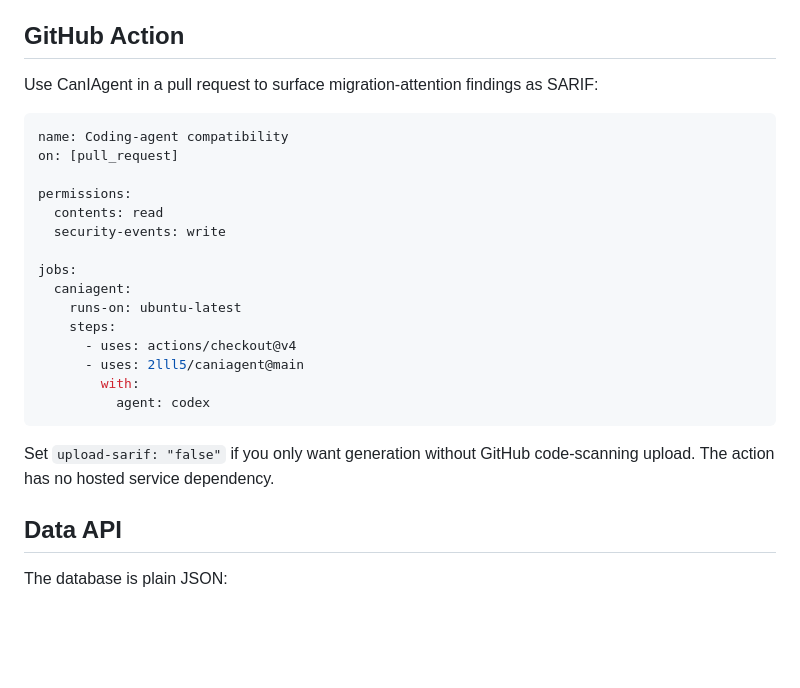
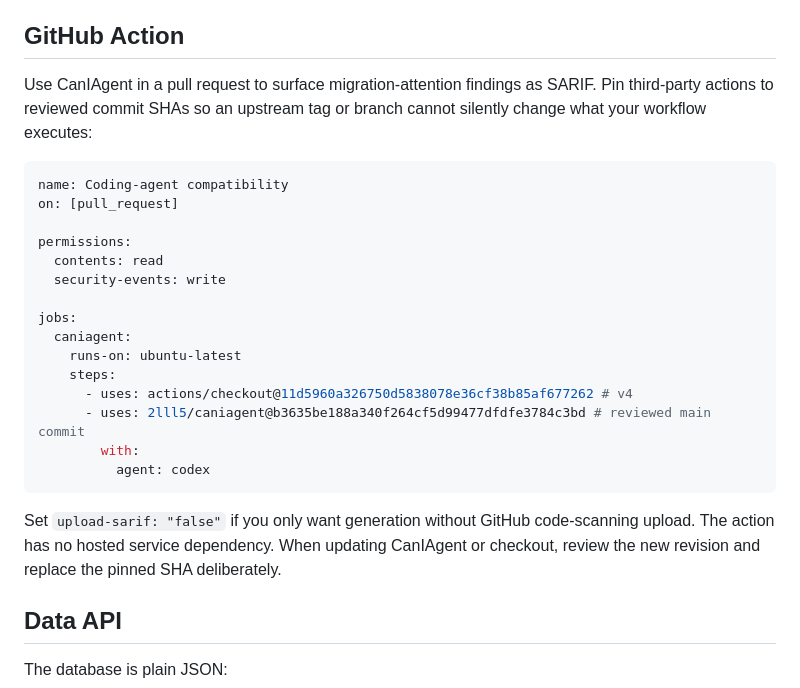
Before and after one commit to 2lll5/caniagent, a Markdown page: README.md, the part around the change. Rendered like a GitHub page; blank space fills up the shorter version.

Commit message:
Pin GitHub Action example dependencies

````diff
--- a/README.md
+++ b/README.md
@@ -75,7 +75,7 @@ This table is a human-readable snapshot. `data/matrix.json` is the source of tru
 
 ## GitHub Action
 
-Use CanIAgent in a pull request to surface migration-attention findings as SARIF:
+Use CanIAgent in a pull request to surface migration-attention findings as SARIF. Pin third-party actions to reviewed commit SHAs so an upstream tag or branch cannot silently change what your workflow executes:
 
 ```yaml
 name: Coding-agent compatibility
@@ -89,13 +89,13 @@ jobs:
   caniagent:
     runs-on: ubuntu-latest
     steps:
-      - uses: actions/checkout@v4
-      - uses: 2lll5/caniagent@main
+      - uses: actions/checkout@11d5960a326750d5838078e36cf38b85af677262 # v4
+      - uses: 2lll5/caniagent@b3635be188a340f264cf5d99477dfdfe3784c3bd # reviewed main commit
         with:
           agent: codex
 ```
 
-Set `upload-sarif: "false"` if you only want generation without GitHub code-scanning upload. The action has no hosted service dependency.
+Set `upload-sarif: "false"` if you only want generation without GitHub code-scanning upload. The action has no hosted service dependency. When updating CanIAgent or checkout, review the new revision and replace the pinned SHA deliberately.
 
 ## Data API
 
````
